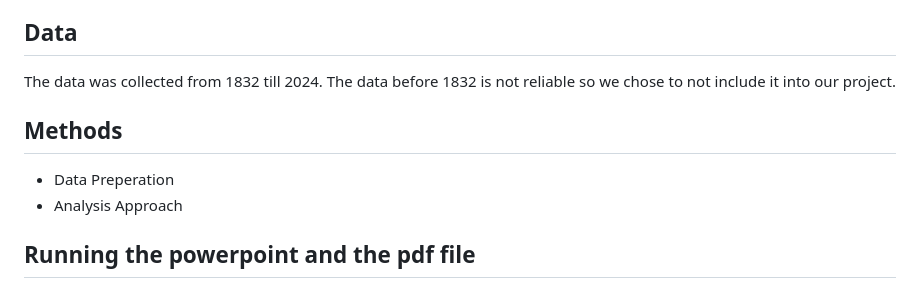
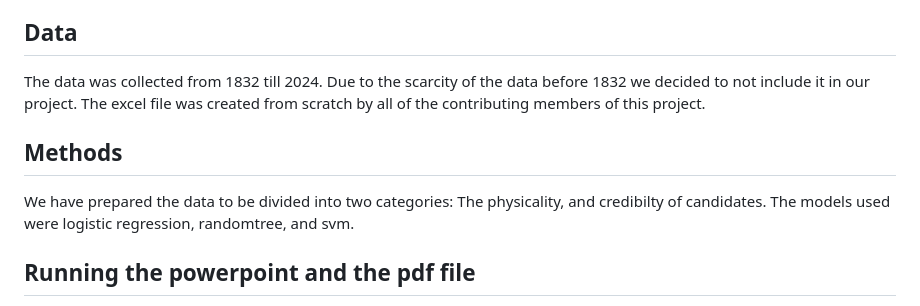
Before and after one commit to dsci445-csu/project-10, a Markdown page: README.md, the part around the change. GitHub-like rendering.

```diff
--- a/README.md
+++ b/README.md
@@ -7,11 +7,10 @@
 This project explores to predict the outcome of presidential elections and identify factors that contribute to a candidate's success. Through this, we explore two character subsets that help distinguish one candidate from another. For physical characteristics, the dataset includes key attributes such as an individuals height, age, facial hair, election results, election year, party affirmation, and name. For Credibility of the Candidates, the dataset includes education, political history, election year, party affirmation, candidate name, business ownership, and election results. By analyzing these historical trends, the project aims to provide insights into how physical/credibility attributes to a candidates success.
 
 ## Data
-The data was collected from 1832 till 2024. The data before 1832 is not reliable so we chose to not include it into our project.
+The data was collected from 1832 till 2024. Due to the scarcity of the data before 1832 we decided to not include it in our project. The excel file was created from scratch by all of the contributing members of this project.
 
 ## Methods
-* Data Preperation
-* Analysis Approach
+We have prepared the data to be divided into two categories: The physicality, and credibilty of candidates. The models used were logistic regression, randomtree, and svm.
 
 ## Running the powerpoint and the pdf file
 
```
